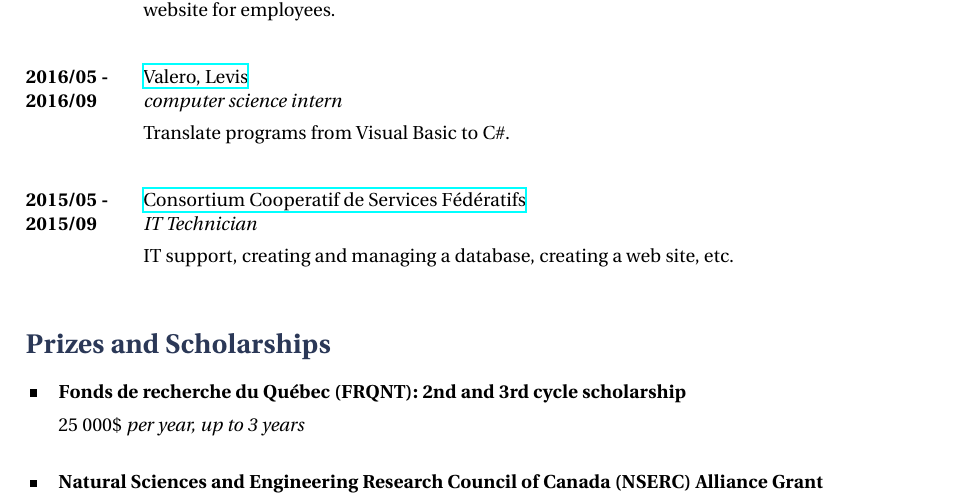
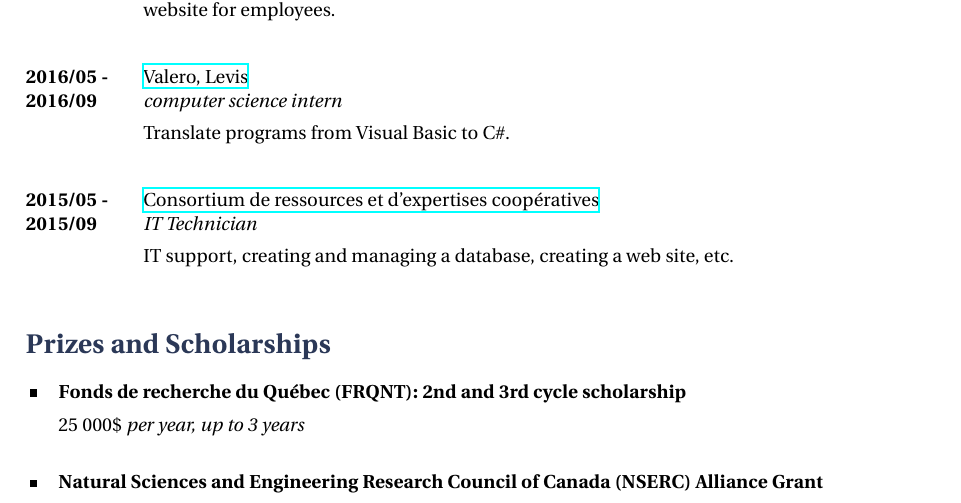
Before and after one commit to AlexandreMercierAubin/CV, a LaTeX CV (cv.tex): part of page 2 of 3, cut so that both start at the same text. Compiled offline with XeLaTeX.

Commit message:
updating consortium to its new name

```diff
--- a/cv.tex
+++ b/cv.tex
@@ -121,7 +121,7 @@
 
 \job
 {2015/05 -}{2015/09}
-{Consortium Cooperatif de Services Fédératifs}
+{Consortium de ressources et d'expertises coopératives}
 {https://leconsortium.coop/en/}
 {IT Technician}
 {IT support, creating and managing a database, creating a web site, etc.}
```
Also changed, not shown: cv.pdf.
